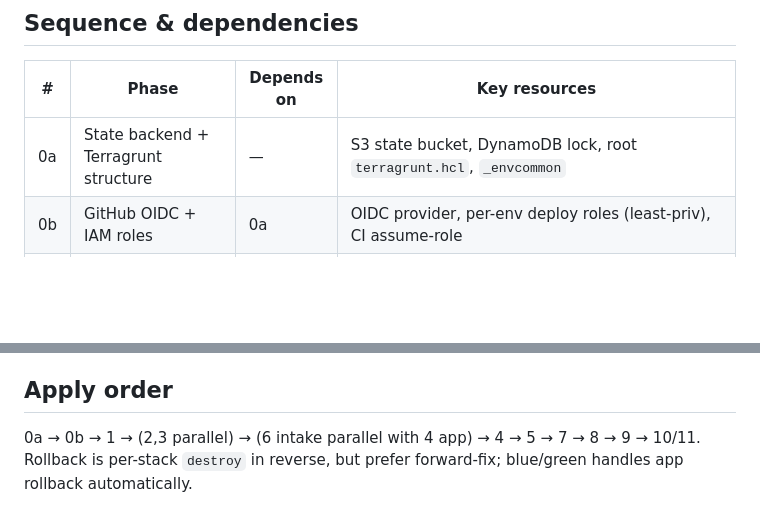
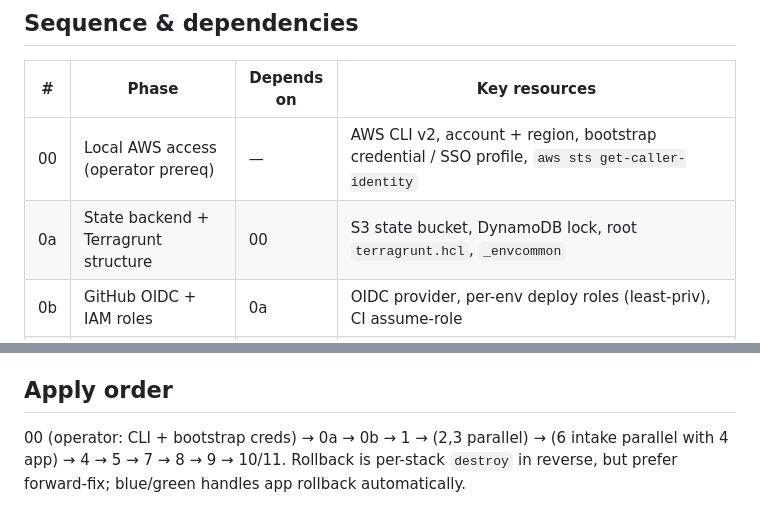
Before and after one commit to gotoplanb/watch, a Markdown page: infra/ROLLOUT.md, 2 parts joined by grey strips. Rendered like a GitHub page; blank space fills up the shorter version.

Commit message:
ROLLOUT: add operator prerequisite (local AWS access) as phase 00
CLI install + bootstrap credential for Claude to run terragrunt/aws — the human
step that unblocks every apply, ahead of the state backend. Tracked as #23.

Co-Authored-By: Claude Opus 4.8 (1M context) <noreply@anthropic.com>

```diff
--- a/infra/ROLLOUT.md
+++ b/infra/ROLLOUT.md
@@ -30,7 +30,8 @@ infra/
 ## Sequence & dependencies
 | # | Phase | Depends on | Key resources |
 |---|-------|-----------|---------------|
-| 0a | State backend + Terragrunt structure | — | S3 state bucket, DynamoDB lock, root `terragrunt.hcl`, `_envcommon` |
+| 00 | Local AWS access (operator prereq) | — | AWS CLI v2, account + region, bootstrap credential / SSO profile, `aws sts get-caller-identity` |
+| 0a | State backend + Terragrunt structure | 00 | S3 state bucket, DynamoDB lock, root `terragrunt.hcl`, `_envcommon` |
 | 0b | GitHub OIDC + IAM roles | 0a | OIDC provider, per-env deploy roles (least-priv), CI assume-role |
 | 1 | `network` | 0 | VPC, public/private subnets ×AZ, NAT, SGs, VPC endpoints (ECR/S3/SSM/logs) |
 | 2 | `data` | 1 | RDS Postgres Multi-AZ + Secrets Manager rotation, ElastiCache Valkey, subnet/param groups, KMS |
@@ -66,6 +67,7 @@ reachable from AWS** (or we run an OTel Collector/Alloy in-VPC that forwards to
 (ntfy, ADR-013 / issue #8) layers on after the app tier is live.
 
 ## Apply order
-0a → 0b → 1 → (2,3 parallel) → (6 intake parallel with 4 app) → 4 → 5 → 7 → 8 → 9 → 10/11.
+00 (operator: CLI + bootstrap creds) → 0a → 0b → 1 → (2,3 parallel) → (6 intake parallel
+with 4 app) → 4 → 5 → 7 → 8 → 9 → 10/11.
 Rollback is per-stack `destroy` in reverse, but prefer forward-fix; blue/green handles app
 rollback automatically.
```
